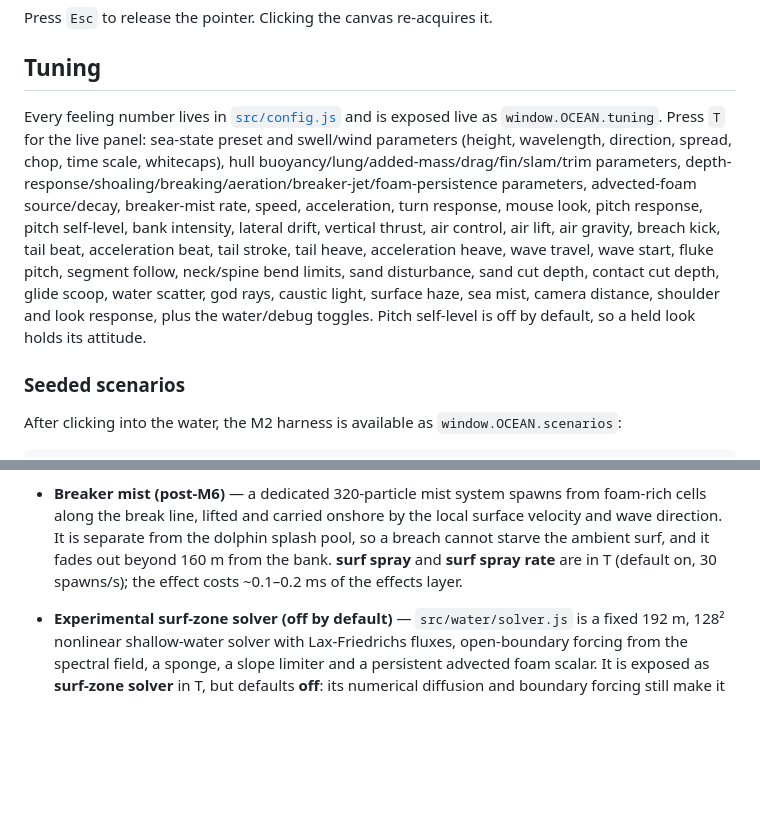
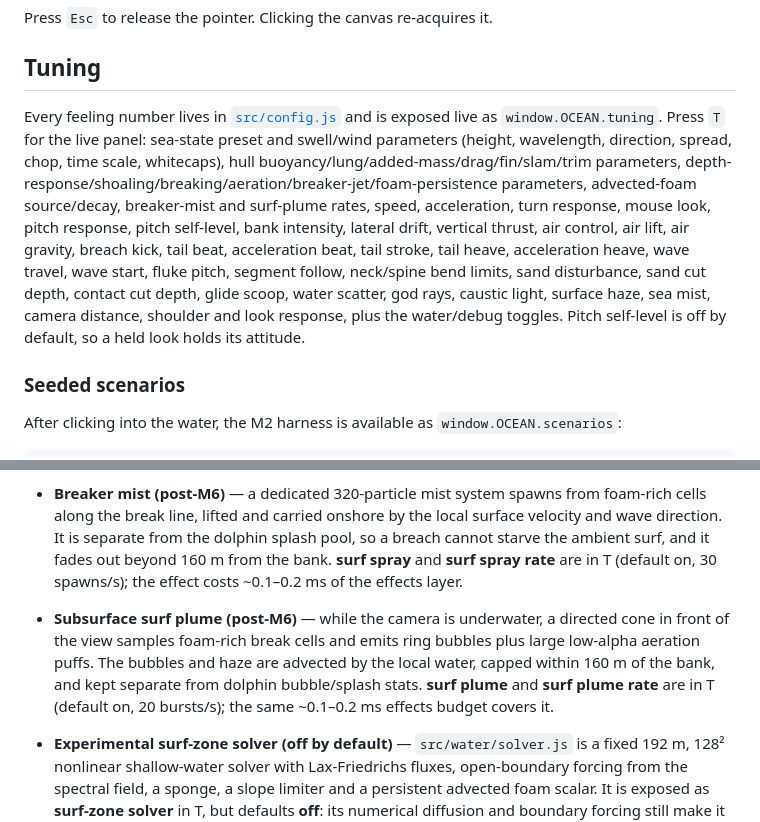
Before and after one commit to vengarfjords/surf, a Markdown page: README.md, 2 parts joined by grey strips. GitHub-like rendering; blank space fills up the shorter version.

Commit message:
Post-M6: subsurface surf bubble and aeration plume

```diff
--- a/README.md
+++ b/README.md
@@ -33,7 +33,7 @@ Press `Esc` to release the pointer. Clicking the canvas re-acquires it.
 
 ## Tuning
 
-Every feeling number lives in [`src/config.js`](src/config.js) and is exposed live as `window.OCEAN.tuning`. Press `T` for the live panel: sea-state preset and swell/wind parameters (height, wavelength, direction, spread, chop, time scale, whitecaps), hull buoyancy/lung/added-mass/drag/fin/slam/trim parameters, depth-response/shoaling/breaking/aeration/breaker-jet/foam-persistence parameters, advected-foam source/decay, breaker-mist rate, speed, acceleration, turn response, mouse look, pitch response, pitch self-level, bank intensity, lateral drift, vertical thrust, air control, air lift, air gravity, breach kick, tail beat, acceleration beat, tail stroke, tail heave, acceleration heave, wave travel, wave start, fluke pitch, segment follow, neck/spine bend limits, sand disturbance, sand cut depth, contact cut depth, glide scoop, water scatter, god rays, caustic light, surface haze, sea mist, camera distance, shoulder and look response, plus the water/debug toggles. Pitch self-level is off by default, so a held look holds its attitude.
+Every feeling number lives in [`src/config.js`](src/config.js) and is exposed live as `window.OCEAN.tuning`. Press `T` for the live panel: sea-state preset and swell/wind parameters (height, wavelength, direction, spread, chop, time scale, whitecaps), hull buoyancy/lung/added-mass/drag/fin/slam/trim parameters, depth-response/shoaling/breaking/aeration/breaker-jet/foam-persistence parameters, advected-foam source/decay, breaker-mist and surf-plume rates, speed, acceleration, turn response, mouse look, pitch response, pitch self-level, bank intensity, lateral drift, vertical thrust, air control, air lift, air gravity, breach kick, tail beat, acceleration beat, tail stroke, tail heave, acceleration heave, wave travel, wave start, fluke pitch, segment follow, neck/spine bend limits, sand disturbance, sand cut depth, contact cut depth, glide scoop, water scatter, god rays, caustic light, surface haze, sea mist, camera distance, shoulder and look response, plus the water/debug toggles. Pitch self-level is off by default, so a held look holds its attitude.
 
 ### Seeded scenarios
 
@@ -66,6 +66,7 @@ The full debug surface is available as `window.OCEAN` (ocean, seabed, dolphin, c
 - **Advected surf foam (post-M5)** — a 96², 192 m foam/aeration scalar over the surf bank is advanced at 15 Hz with semi-Lagrangian advection by the peak orbital velocity, an onshore drift, cross-wave swirl and a small diffusion pass, then exponential decay. It is sourced only across the break-onset band (`breakMask ≈ 0.5`) where the analytic whitewater is transitioning, so foam persists and drifts onshore after each crest instead of switching off with the spectral phase. The field uploads as an 8-bit `DataTexture` sampled by the ocean vertex shader and is queried bilinearly by `ocean.sampleWater()`/`sampleWaterBatch()`, so visible foam contributes up to 0.5 aeration to hull buoyancy and thrust. At render time the field is thresholded through the existing foam/lace noise, so it keeps blue gaps and reads as whitewater rather than a uniform cream sheet. It is visual/physics aeration only: it never moves the surface height, which remains the analytic M3 profile. Toggle **advected foam**, with **foam source** and **foam decay** controls in T. The update averages well under 0.1 ms per rendered frame at 15 Hz.
 - **Cooler grazing-sky reflection (post-M6)** — the surface reflects a muted zenith/horizon mix instead of the warm sky dome, using a broad low-altitude transition. Small wave-normal changes no longer swing the reflection between peach horizon and blue zenith, which removes the busy cream patchwork that was most visible from 15–20 m above the water. The sky dome keeps its golden horizon; sun glints and reflected cloud bands are unchanged.
 - **Breaker mist (post-M6)** — a dedicated 320-particle mist system spawns from foam-rich cells along the break line, lifted and carried onshore by the local surface velocity and wave direction. It is separate from the dolphin splash pool, so a breach cannot starve the ambient surf, and it fades out beyond 160 m from the bank. **surf spray** and **surf spray rate** are in T (default on, 30 spawns/s); the effect costs ~0.1–0.2 ms of the effects layer.
+- **Subsurface surf plume (post-M6)** — while the camera is underwater, a directed cone in front of the view samples foam-rich break cells and emits ring bubbles plus large low-alpha aeration puffs. The bubbles and haze are advected by the local water, capped within 160 m of the bank, and kept separate from dolphin bubble/splash stats. **surf plume** and **surf plume rate** are in T (default on, 20 bursts/s); the same ~0.1–0.2 ms effects budget covers it.
 - **Experimental surf-zone solver (off by default)** — `src/water/solver.js` is a fixed 192 m, 128² nonlinear shallow-water solver with Lax-Friedrichs fluxes, open-boundary forcing from the spectral field, a sponge, a slope limiter and a persistent advected foam scalar. It is exposed as **surf-zone solver** in T, but defaults **off**: its numerical diffusion and boundary forcing still make it visibly flatter/paler than the analytic M3 surf, so the proven spectral surf bank remains the default. It is kept as a working prototype for the next solver iteration.
 - **Dynamic surface heightfield** — a small GPU wave-equation pass in ping-pong render targets. Contact impulses from the dolphin's nose, body and fluke displace the local surface and create foam/wake. It is a visual contact field layered on top of the authoritative spectrum; the physics query deliberately excludes it.
 
```
Also changed, not shown: docs/m8-surf-plume.jpg (added), 3 other files.
